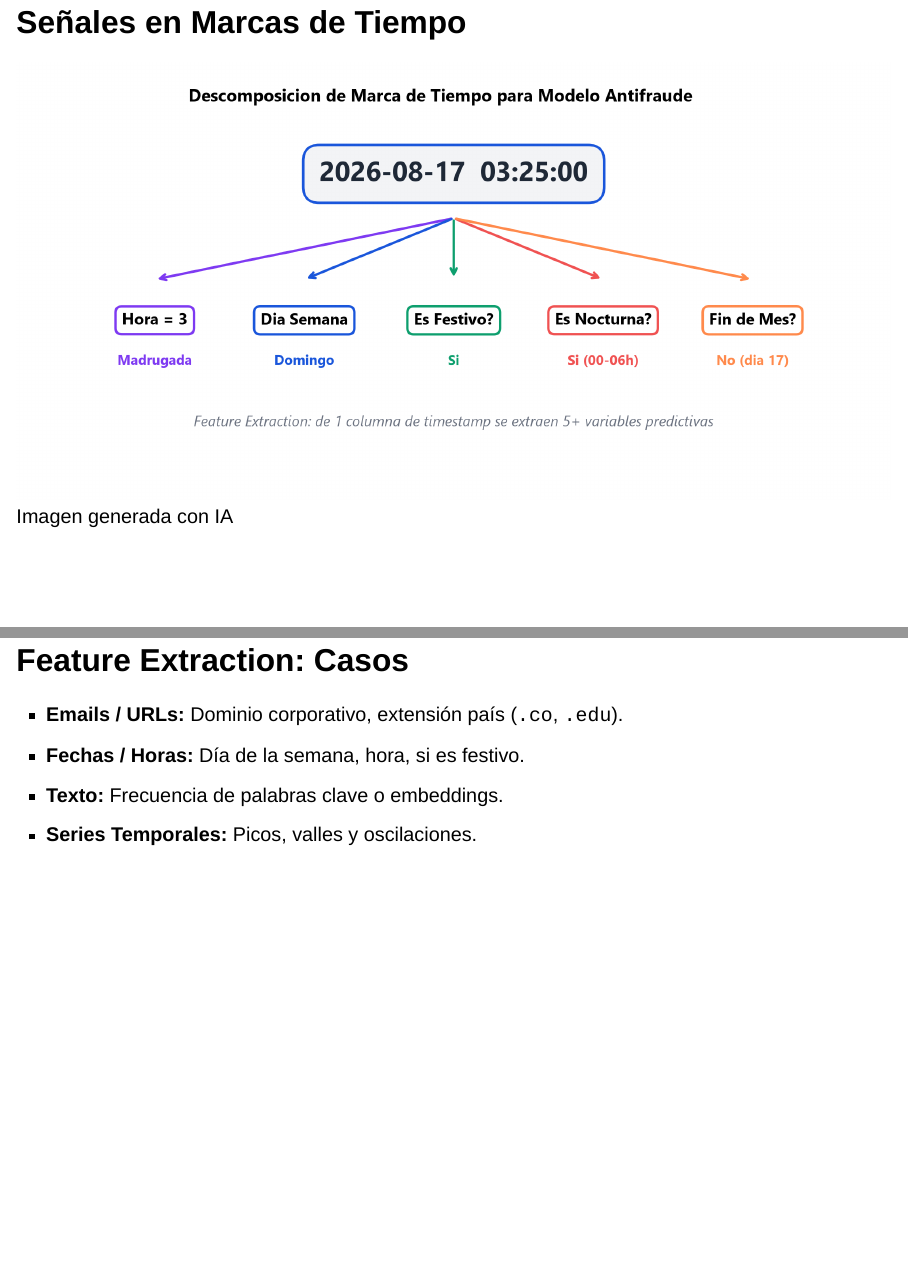
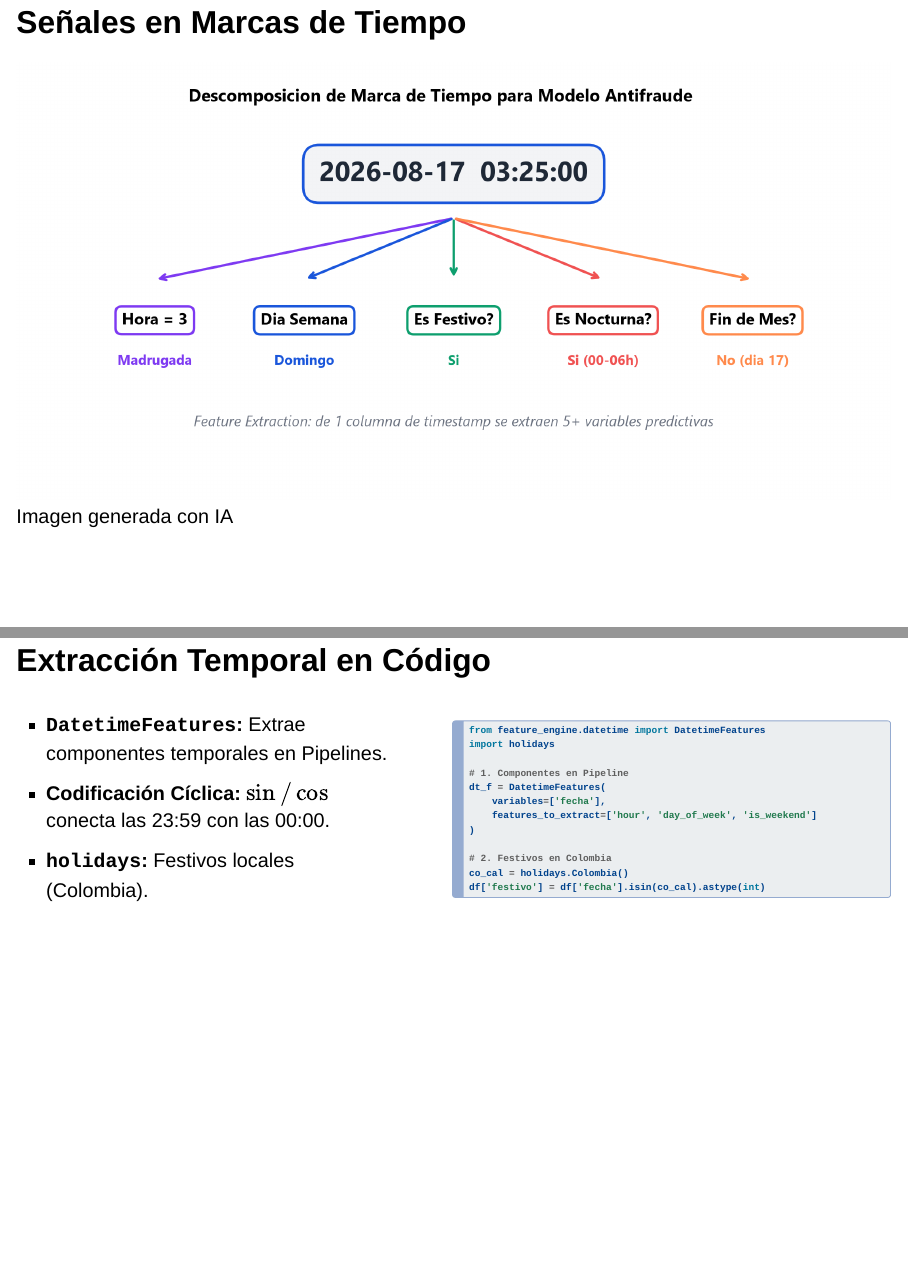
Before and after one commit to oscar-bustos/javeriana-gestiondatos-slides, a Quarto document (quarto/vista_minable/index.qmd): pages 47 and 48 of 71 before the commit and pages 47 and 48 of 72 after it, joined at a grey line. Rendered offline with R 4.5, knitr and Pandoc in place of Quarto, with nearby package versions; drawn as Slidy slides in place of the format the file asks for.

Commit message:
Add Extracción Temporal en Código slide with Feature-engine and holidays

````diff
--- a/quarto/vista_minable/index.qmd
+++ b/quarto/vista_minable/index.qmd
@@ -538,6 +538,35 @@
 
 ![Imagen generada con IA](assets/timestamp_descomposicion.png){height="380px" fig-align="center"}
 
+## Extracción Temporal en Código
+
+:::: {.columns}
+
+::: {.column width="48%"}
+- **`DatetimeFeatures`:** Extrae componentes temporales en Pipelines.
+- **Codificación Cíclica:** $\sin / \cos$ conecta las 23:59 con las 00:00.
+- **`holidays`:** Festivos locales (Colombia).
+:::
+
+::: {.column width="52%"}
+```python
+from feature_engine.datetime import DatetimeFeatures
+import holidays
+
+# 1. Componentes en Pipeline
+dt_f = DatetimeFeatures(
+    variables=['fecha'],
+    features_to_extract=['hour', 'day_of_week', 'is_weekend']
+)
+
+# 2. Festivos en Colombia
+co_cal = holidays.Colombia()
+df['festivo'] = df['fecha'].isin(co_cal).astype(int)
+```
+:::
+
+::::
+
 ## Feature Extraction: Casos
 
 - **Emails / URLs:** Dominio corporativo, extensión país (`.co`, `.edu`).
````
Also changed, not shown: 1 other file.
